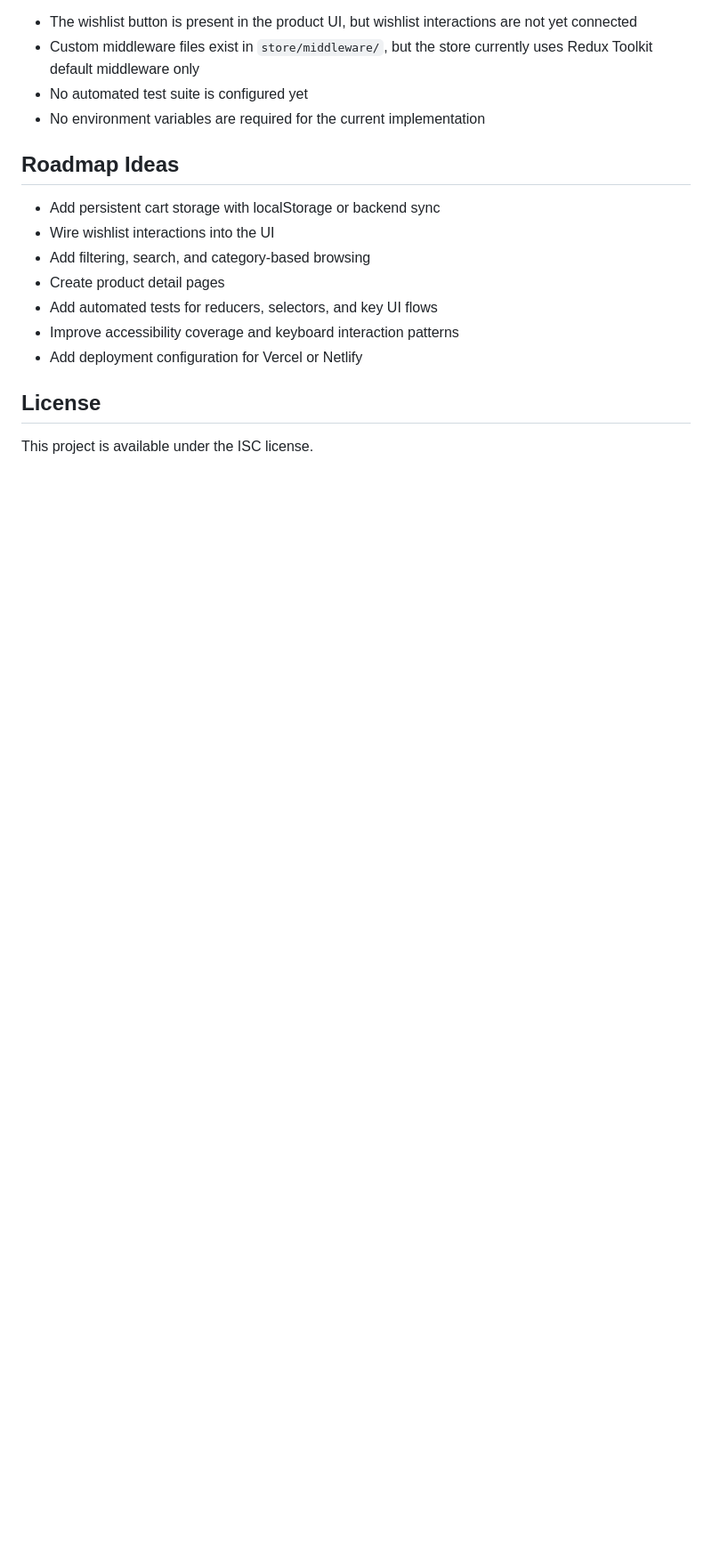
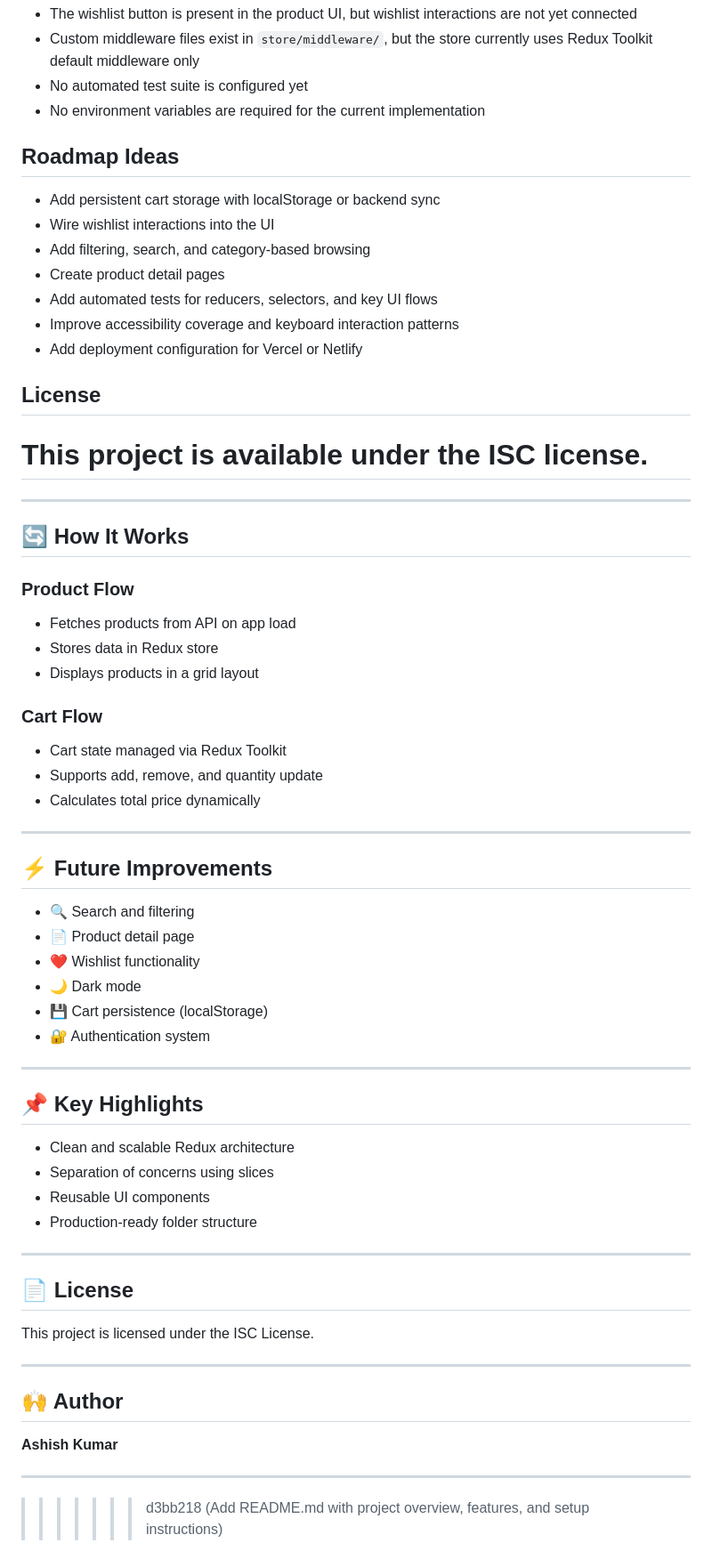
Before and after one commit to ashish78754/react-redux-product-store, a Markdown page: README.md, the part around one of its changes. Shown at 89% size. GitHub-like rendering; blank space fills up the shorter version.

Commit message:
Add README.md with project overview, features, and setup instructions

```diff
--- a/README.md
+++ b/README.md
@@ -156,3 +233,54 @@ Because the application uses a public demo API, availability and response data m
 ## License
 
 This project is available under the ISC license.
+=======
+---
+
+## 🔄 How It Works
+
+### Product Flow
+
+* Fetches products from API on app load
+* Stores data in Redux store
+* Displays products in a grid layout
+
+### Cart Flow
+
+* Cart state managed via Redux Toolkit
+* Supports add, remove, and quantity update
+* Calculates total price dynamically
+
+---
+
+## ⚡ Future Improvements
+
+* 🔍 Search and filtering
+* 📄 Product detail page
+* ❤️ Wishlist functionality
+* 🌙 Dark mode
+* 💾 Cart persistence (localStorage)
+* 🔐 Authentication system
+
+---
+
+## 📌 Key Highlights
+
+* Clean and scalable Redux architecture
+* Separation of concerns using slices
+* Reusable UI components
+* Production-ready folder structure
+
+---
+
+## 📄 License
+
+This project is licensed under the ISC License.
+
+---
+
+## 🙌 Author
+
+**Ashish Kumar**
+
+---
+>>>>>>> d3bb218 (Add README.md with project overview, features, and setup instructions)
```
Also changed, not shown: other parts of README.md (+77 -0 lines).
